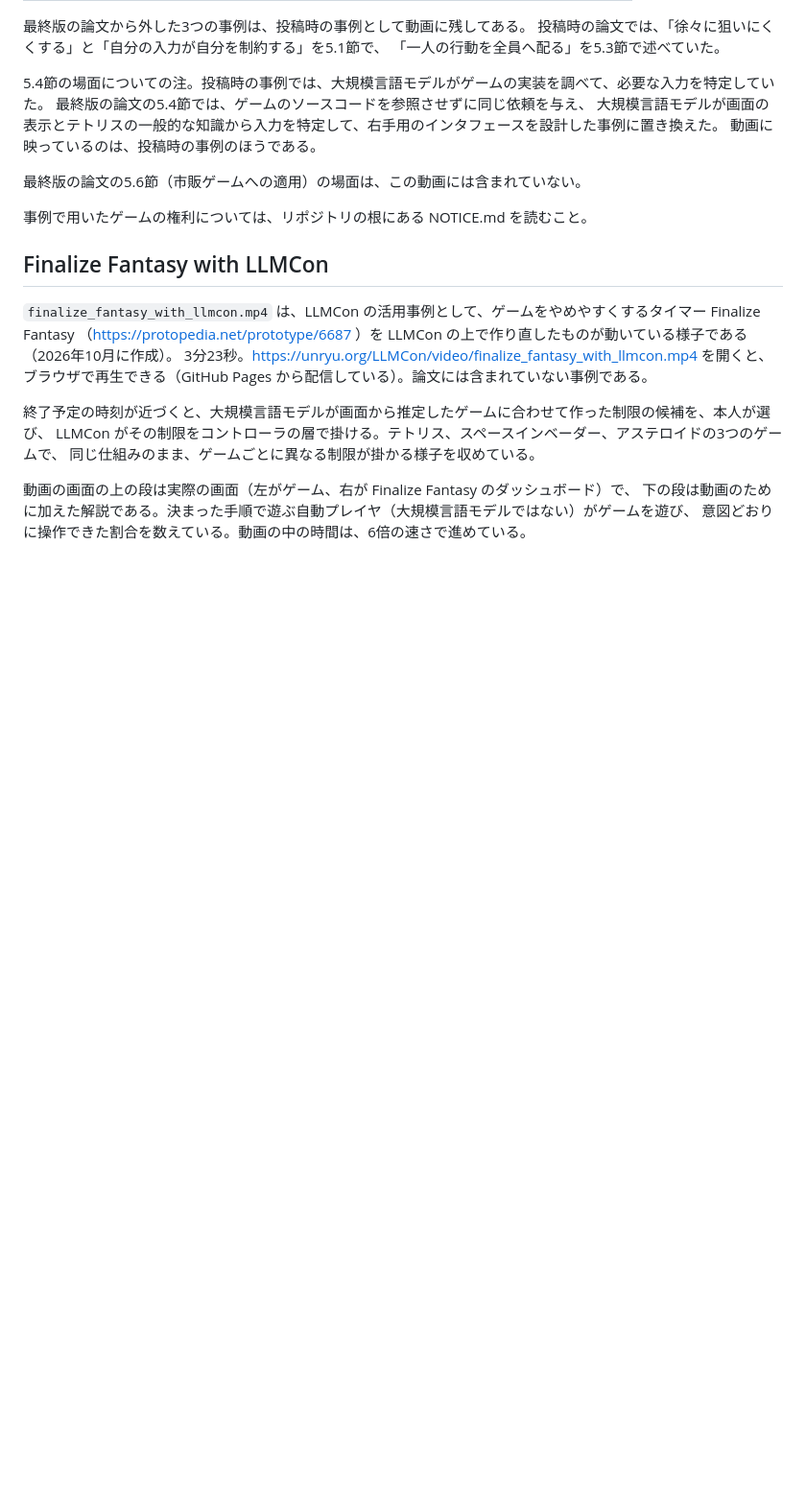
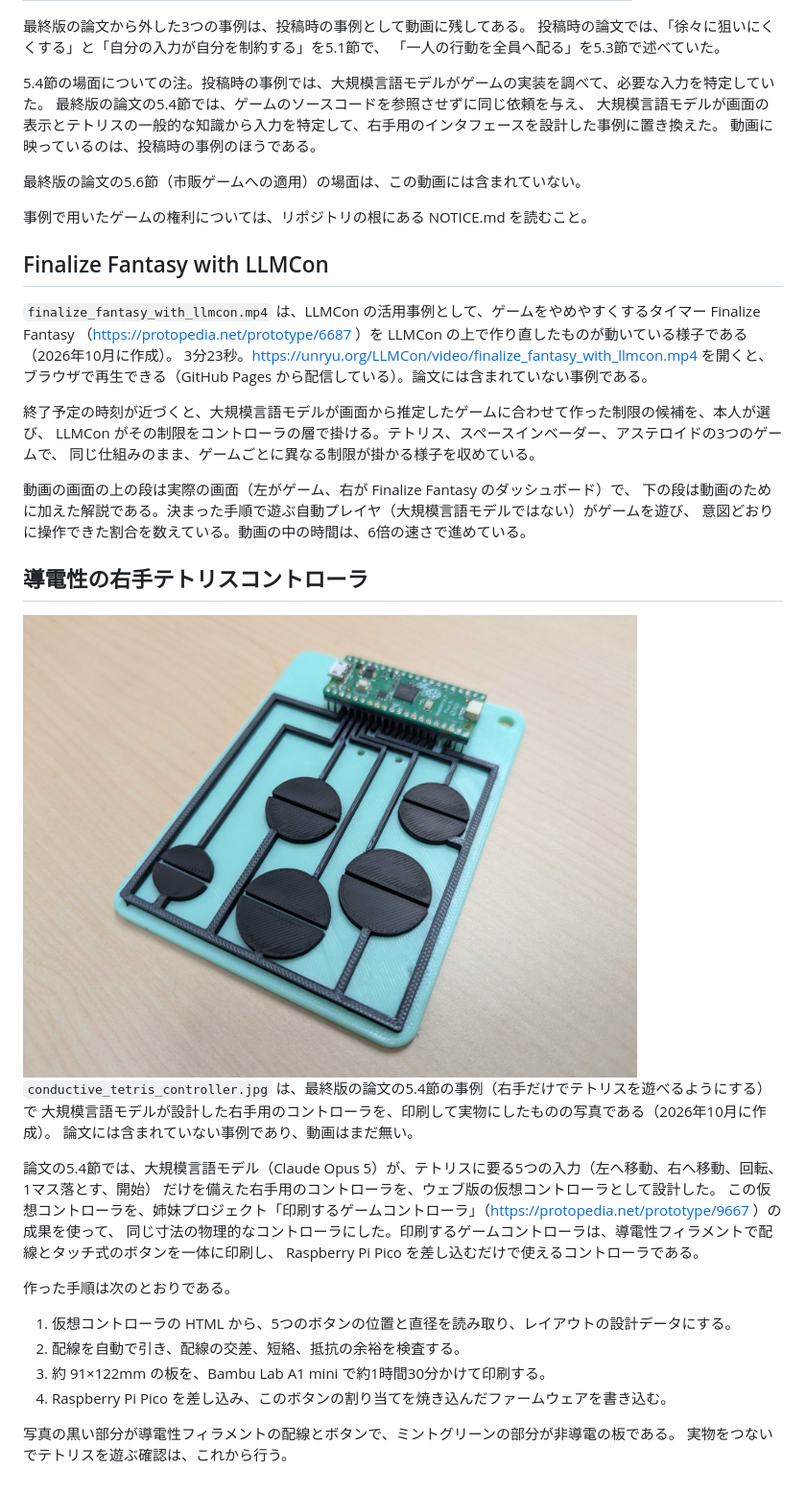
Before and after one commit to qurihara/LLMCon, a Markdown page: video/README.md, the part around the change. Shown at 96% size. Drawn GitHub-style; pictures changed too: video/conductive_tetris_controller.jpg (added); blank space fills up the shorter version.

Commit message:
video/README：導電性の右手テトリスコントローラの事例を写真つきで足す
Co-Authored-By: Claude Opus 5.5 <noreply@anthropic.com>

```diff
--- a/video/README.md
+++ b/video/README.md
@@ -41,3 +41,27 @@ LLMCon がその制限をコントローラの層で掛ける。テトリス、
 動画の画面の上の段は実際の画面（左がゲーム、右が Finalize Fantasy のダッシュボード）で、
 下の段は動画のために加えた解説である。決まった手順で遊ぶ自動プレイヤ（大規模言語モデルではない）がゲームを遊び、
 意図どおりに操作できた割合を数えている。動画の中の時間は、6倍の速さで進めている。
+
+## 導電性の右手テトリスコントローラ
+
+<img src="conductive_tetris_controller.jpg" width="640" alt="導電性の右手テトリスコントローラ（A1 mini で印刷し、Raspberry Pi Pico を差し込んだところ）">
+
+`conductive_tetris_controller.jpg` は、最終版の論文の5.4節の事例（右手だけでテトリスを遊べるようにする）で
+大規模言語モデルが設計した右手用のコントローラを、印刷して実物にしたものの写真である（2026年10月に作成）。
+論文には含まれていない事例であり、動画はまだ無い。
+
+論文の5.4節では、大規模言語モデル（Claude Opus 5）が、テトリスに要る5つの入力（左へ移動、右へ移動、回転、1マス落とす、開始）
+だけを備えた右手用のコントローラを、ウェブ版の仮想コントローラとして設計した。
+この仮想コントローラを、姉妹プロジェクト「印刷するゲームコントローラ」（https://protopedia.net/prototype/9667 ）の成果を使って、
+同じ寸法の物理的なコントローラにした。印刷するゲームコントローラは、導電性フィラメントで配線とタッチ式のボタンを一体に印刷し、
+Raspberry Pi Pico を差し込むだけで使えるコントローラである。
+
+作った手順は次のとおりである。
+
+1. 仮想コントローラの HTML から、5つのボタンの位置と直径を読み取り、レイアウトの設計データにする。
+2. 配線を自動で引き、配線の交差、短絡、抵抗の余裕を検査する。
+3. 約 91×122mm の板を、Bambu Lab A1 mini で約1時間30分かけて印刷する。
+4. Raspberry Pi Pico を差し込み、このボタンの割り当てを焼き込んだファームウェアを書き込む。
+
+写真の黒い部分が導電性フィラメントの配線とボタンで、ミントグリーンの部分が非導電の板である。
+実物をつないでテトリスを遊ぶ確認は、これから行う。
```
